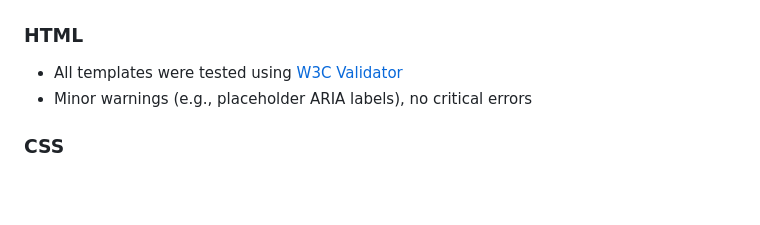
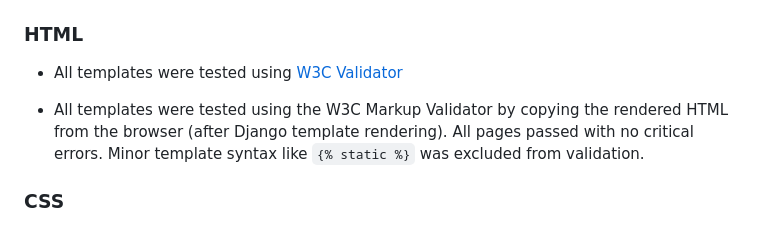
Before and after one commit to Omar6688/wallet_tracker, a Markdown page: TESTING.md, the part around the change. Drawn GitHub-style; blank space fills up the shorter version.

```diff
--- a/TESTING.md
+++ b/TESTING.md
@@ -129,7 +129,8 @@ Tested on the following devices:
 ### HTML
 
 - All templates were tested using [W3C Validator](https://validator.w3.org/)
-- Minor warnings (e.g., placeholder ARIA labels), no critical errors
+
+- All templates were tested using the W3C Markup Validator by copying the rendered HTML from the browser (after Django template rendering). All pages passed with no critical errors. Minor template syntax like `{% static %}` was excluded from validation.
 
 ### CSS
 
```
Also changed, not shown: docs/readme_images/mockup.png (added).
